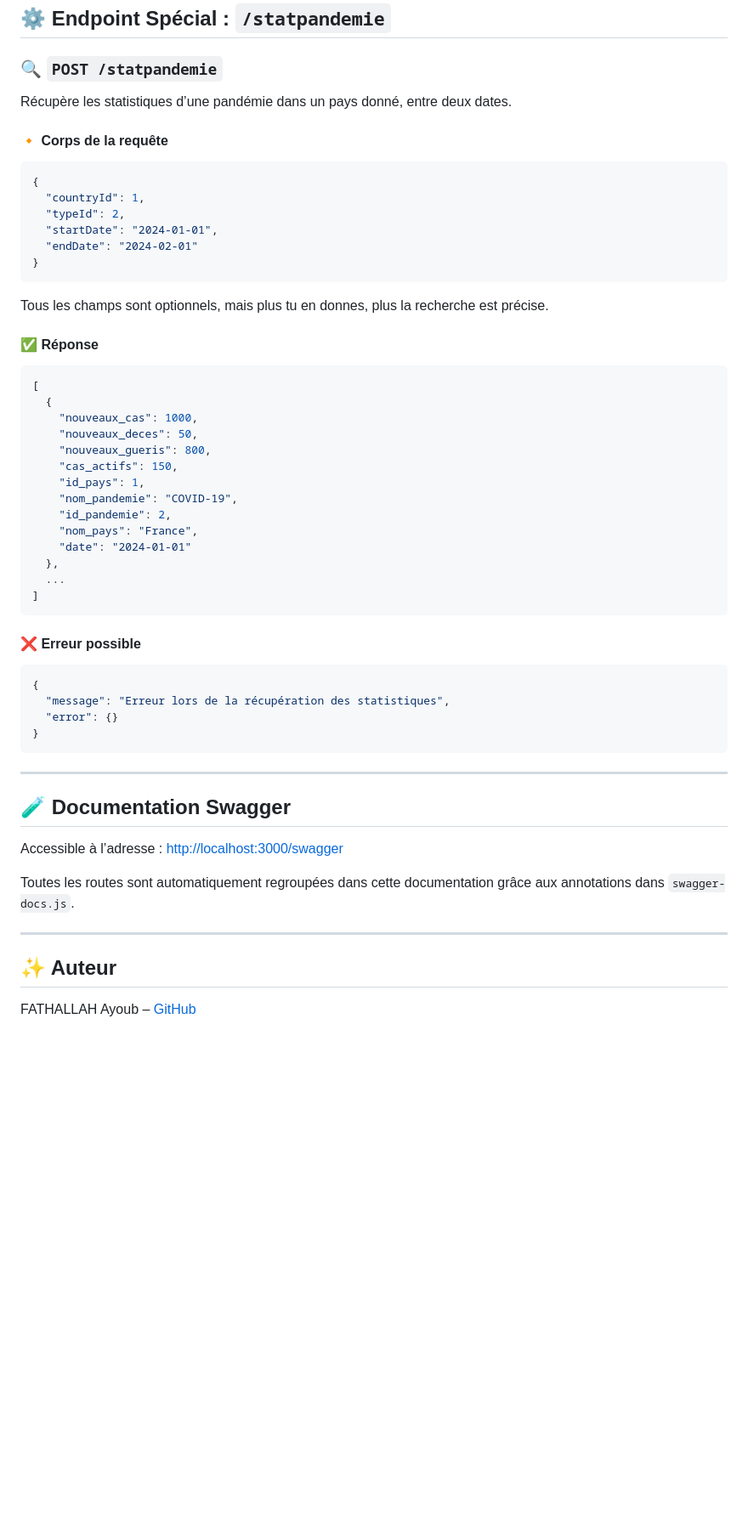
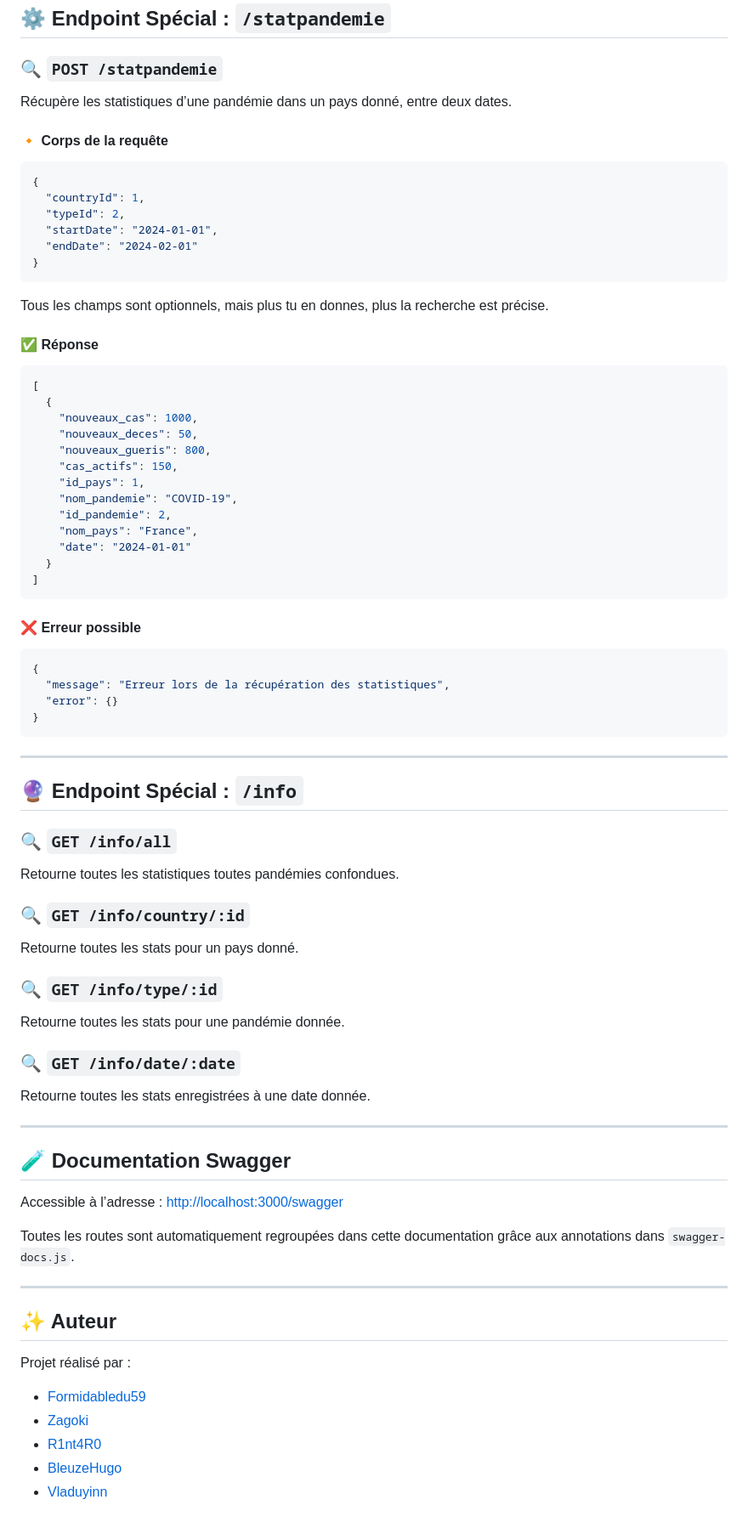
Before and after one commit to Formidabledu59/mspr2backend, a Markdown page: readme.md, the part around one of its changes. Shown at 85% size. GitHub-like rendering; blank space fills up the shorter version.

````diff
--- a/readme.md
+++ b/readme.md
@@ -106,9 +117,11 @@ Une fois le serveur lancé, accède à `http://localhost:3000/swagger` pour voir
 ## ⚙️ Endpoint Spécial : `/statpandemie`
 
 ### 🔍 `POST /statpandemie`
+
 Récupère les statistiques d’une pandémie dans un pays donné, entre deux dates.
 
 #### 🔸 Corps de la requête
+
 ```json
 {
   "countryId": 1,
@@ -117,9 +130,11 @@ Récupère les statistiques d’une pandémie dans un pays donné, entre deux da
   "endDate": "2024-02-01"
 }
 ```
+
 Tous les champs sont optionnels, mais plus tu en donnes, plus la recherche est précise.
 
 #### ✅ Réponse
+
 ```json
 [
   {
@@ -132,18 +147,38 @@ Tous les champs sont optionnels, mais plus tu en donnes, plus la recherche est p
     "id_pandemie": 2,
     "nom_pays": "France",
     "date": "2024-01-01"
-  },
-  ...
+  }
 ]
 ```
 
 #### ❌ Erreur possible
+
 ```json
 {
   "message": "Erreur lors de la récupération des statistiques",
   "error": {}
 }
 ```
+
+---
+
+## 🔮 Endpoint Spécial : `/info`
+
+### 🔍 `GET /info/all`
+
+Retourne toutes les statistiques toutes pandémies confondues.
+
+### 🔍 `GET /info/country/:id`
+
+Retourne toutes les stats pour un pays donné.
+
+### 🔍 `GET /info/type/:id`
+
+Retourne toutes les stats pour une pandémie donnée.
+
+### 🔍 `GET /info/date/:date`
+
+Retourne toutes les stats enregistrées à une date donnée.
 
 ---
 
@@ -156,4 +191,11 @@ Toutes les routes sont automatiquement regroupées dans cette documentation grâ
 ---
 
 ## ✨ Auteur
-FATHALLAH Ayoub – [GitHub](https://github.com/Formidabledu59)
+
+Projet réalisé par :
+
+* [Formidabledu59](https://github.com/Formidabledu59)
+* [Zagoki](https://github.com/Zagoki)
+* [R1nt4R0](https://github.com/R1nt4R0)
+* [BleuzeHugo](https://github.com/BleuzeHugo)
+* [Vladuyinn](https://github.com/Vladuyinn)
````
Also changed, not shown: other parts of readme.md (+35 -24 lines).
